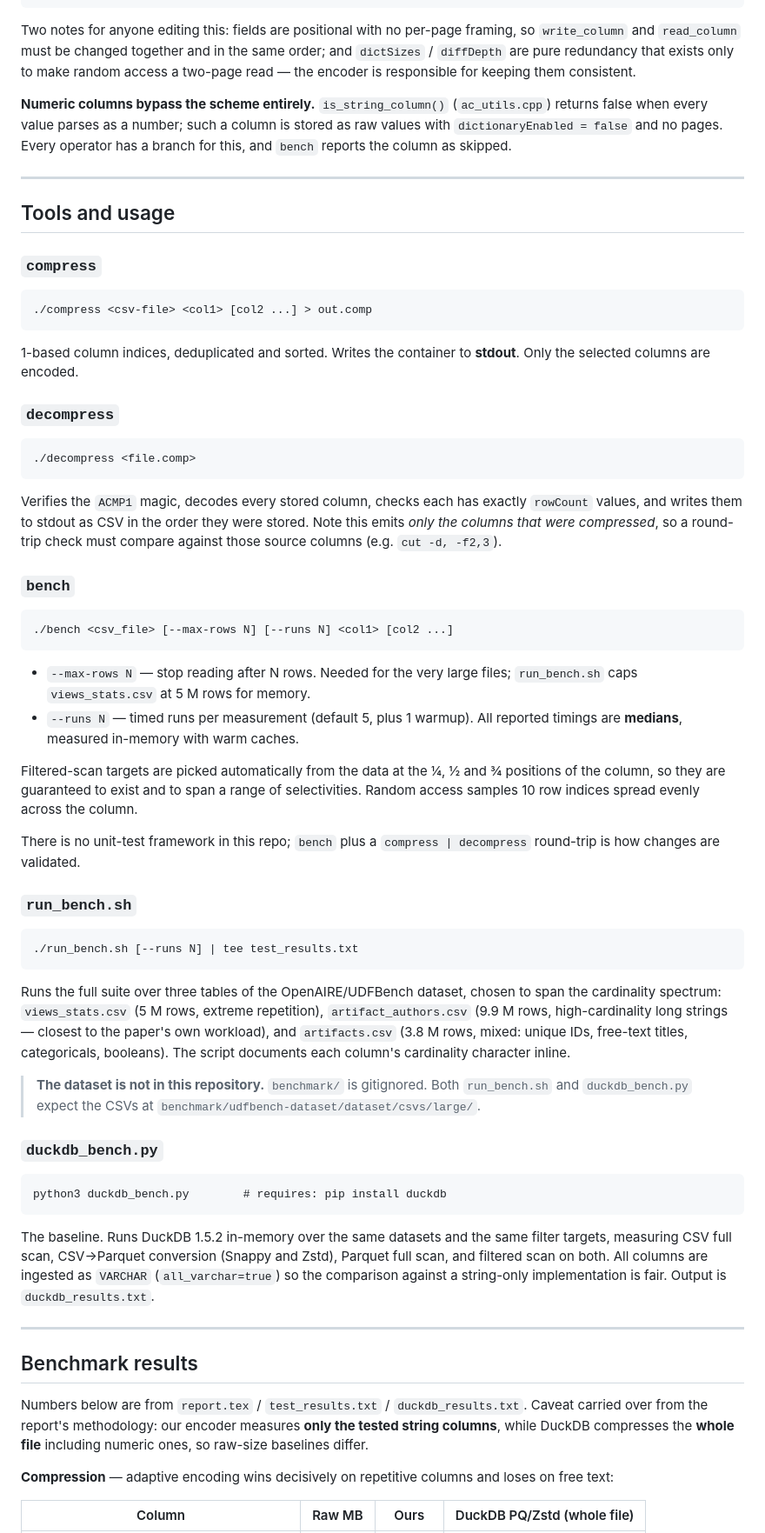
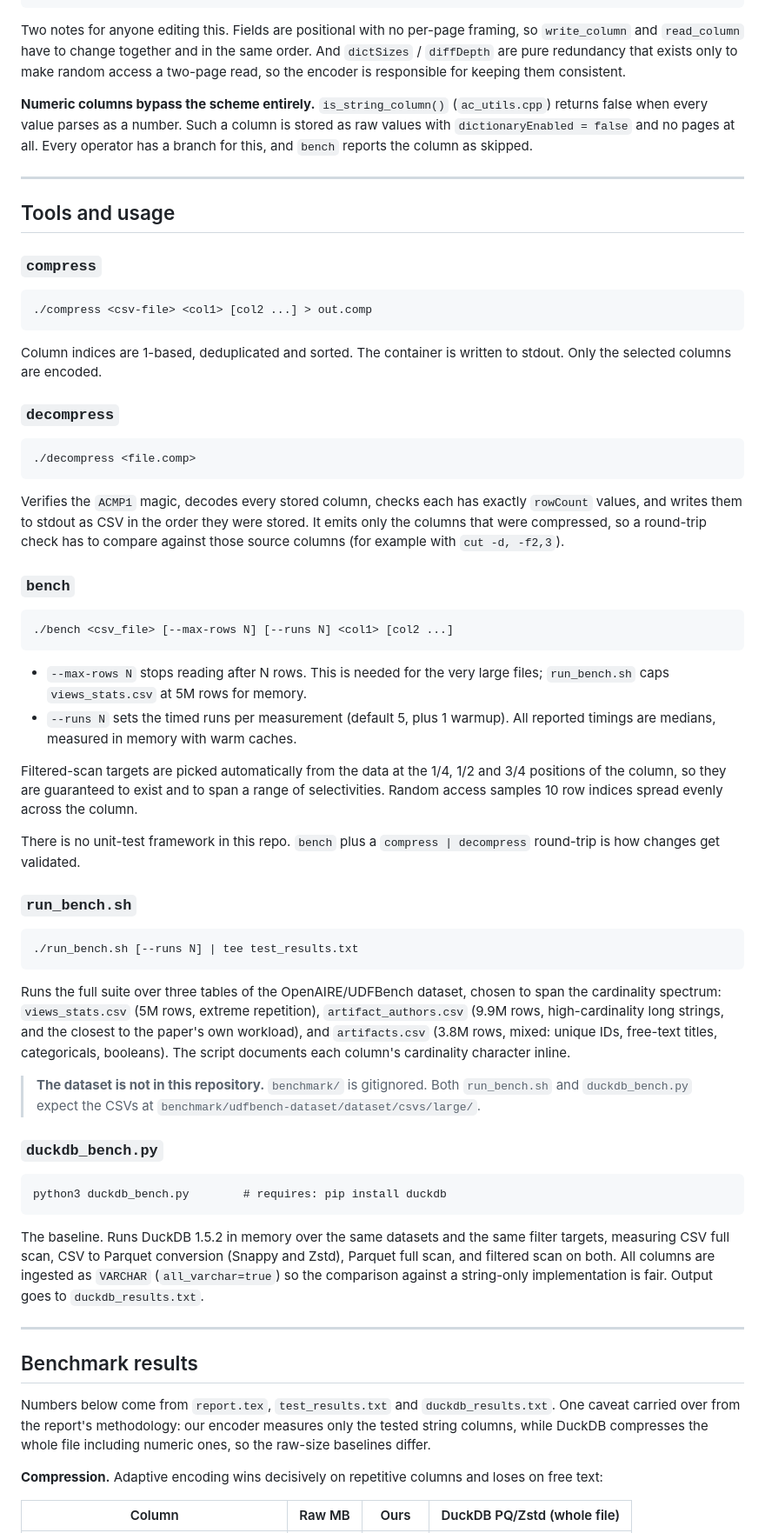
Before and after one commit to gspyrou1/adaptive_compression_implementation, a Markdown page: README.md, the part around one of its changes. Shown at 87% size. GitHub-like rendering.

````diff
--- a/README.md
+++ b/README.md
@@ -341,15 +343,15 @@ PAGE
     offsets         offsetWidth bytes * offsetCount
 ```
 
-Two notes for anyone editing this: fields are positional with no per-page framing, so
-`write_column` and `read_column` must be changed together and in the same order; and
-`dictSizes` / `diffDepth` are pure redundancy that exists only to make random access
-a two-page read — the encoder is responsible for keeping them consistent.
+Two notes for anyone editing this. Fields are positional with no per-page framing, so
+`write_column` and `read_column` have to change together and in the same order. And
+`dictSizes` / `diffDepth` are pure redundancy that exists only to make random access a
+two-page read, so the encoder is responsible for keeping them consistent.
 
-**Numeric columns bypass the scheme entirely.** `is_string_column()`
-(`ac_utils.cpp`) returns false when every value parses as a number; such a column is
-stored as raw values with `dictionaryEnabled = false` and no pages. Every operator
-has a branch for this, and `bench` reports the column as skipped.
+**Numeric columns bypass the scheme entirely.** `is_string_column()` (`ac_utils.cpp`)
+returns false when every value parses as a number. Such a column is stored as raw
+values with `dictionaryEnabled = false` and no pages at all. Every operator has a
+branch for this, and `bench` reports the column as skipped.
 
 ---
 
@@ -361,8 +363,8 @@ has a branch for this, and `bench` reports the column as skipped.
 ./compress <csv-file> <col1> [col2 ...] > out.comp
 ```
 
-1-based column indices, deduplicated and sorted. Writes the container to **stdout**.
-Only the selected columns are encoded.
+Column indices are 1-based, deduplicated and sorted. The container is written to
+stdout. Only the selected columns are encoded.
 
 ### `decompress`
 
@@ -372,8 +374,8 @@ Only the selected columns are encoded.
 
 Verifies the `ACMP1` magic, decodes every stored column, checks each has exactly
 `rowCount` values, and writes them to stdout as CSV in the order they were stored.
-Note this emits *only the columns that were compressed*, so a round-trip check must
-compare against those source columns (e.g. `cut -d, -f2,3`).
+It emits only the columns that were compressed, so a round-trip check has to compare
+against those source columns (for example with `cut -d, -f2,3`).
 
 ### `bench`
 
@@ -381,17 +383,17 @@ compare against those source columns (e.g. `cut -d, -f2,3`).
 ./bench <csv_file> [--max-rows N] [--runs N] <col1> [col2 ...]
 ```
 
-- `--max-rows N` — stop reading after N rows. Needed for the very large files;
-  `run_bench.sh` caps `views_stats.csv` at 5 M rows for memory.
-- `--runs N` — timed runs per measurement (default 5, plus 1 warmup). All reported
-  timings are **medians**, measured in-memory with warm caches.
+- `--max-rows N` stops reading after N rows. This is needed for the very large files;
+  `run_bench.sh` caps `views_stats.csv` at 5M rows for memory.
+- `--runs N` sets the timed runs per measurement (default 5, plus 1 warmup). All
+  reported timings are medians, measured in memory with warm caches.
 
-Filtered-scan targets are picked automatically from the data at the ¼, ½ and ¾
+Filtered-scan targets are picked automatically from the data at the 1/4, 1/2 and 3/4
 positions of the column, so they are guaranteed to exist and to span a range of
 selectivities. Random access samples 10 row indices spread evenly across the column.
 
-There is no unit-test framework in this repo; `bench` plus a `compress | decompress`
-round-trip is how changes are validated.
+There is no unit-test framework in this repo. `bench` plus a `compress | decompress`
+round-trip is how changes get validated.
 
 ### `run_bench.sh`
 
@@ -400,11 +402,11 @@ round-trip is how changes are validated.
 ```
 
 Runs the full suite over three tables of the OpenAIRE/UDFBench dataset, chosen to
-span the cardinality spectrum: `views_stats.csv` (5 M rows, extreme repetition),
-`artifact_authors.csv` (9.9 M rows, high-cardinality long strings — closest to the
-paper's own workload), and `artifacts.csv` (3.8 M rows, mixed: unique IDs, free-text
-titles, categoricals, booleans). The script documents each column's cardinality
-character inline.
+span the cardinality spectrum: `views_stats.csv` (5M rows, extreme repetition),
+`artifact_authors.csv` (9.9M rows, high-cardinality long strings, and the closest to
+the paper's own workload), and `artifacts.csv` (3.8M rows, mixed: unique IDs,
+free-text titles, categoricals, booleans). The script documents each column's
+cardinality character inline.
 
 > **The dataset is not in this repository.** `benchmark/` is gitignored. Both
 > `run_bench.sh` and `duckdb_bench.py` expect the CSVs at
@@ -416,23 +418,23 @@ character inline.
 python3 duckdb_bench.py        # requires: pip install duckdb
 ```
 
-The baseline. Runs DuckDB 1.5.2 in-memory over the same datasets and the same filter
-targets, measuring CSV full scan, CSV→Parquet conversion (Snappy and Zstd), Parquet
-full scan, and filtered scan on both. All columns are ingested as `VARCHAR`
+The baseline. Runs DuckDB 1.5.2 in memory over the same datasets and the same filter
+targets, measuring CSV full scan, CSV to Parquet conversion (Snappy and Zstd),
+Parquet full scan, and filtered scan on both. All columns are ingested as `VARCHAR`
 (`all_varchar=true`) so the comparison against a string-only implementation is fair.
-Output is `duckdb_results.txt`.
+Output goes to `duckdb_results.txt`.
 
 ---
 
 ## Benchmark results
 
-Numbers below are from `report.tex` / `test_results.txt` / `duckdb_results.txt`.
-Caveat carried over from the report's methodology: our encoder measures **only the
-tested string columns**, while DuckDB compresses the **whole file** including
-numeric ones, so raw-size baselines differ.
+Numbers below come from `report.tex`, `test_results.txt` and `duckdb_results.txt`.
+One caveat carried over from the report's methodology: our encoder measures only the
+tested string columns, while DuckDB compresses the whole file including numeric ones,
+so the raw-size baselines differ.
 
-**Compression** — adaptive encoding wins decisively on repetitive columns and loses
-on free text:
+**Compression.** Adaptive encoding wins decisively on repetitive columns and loses on
+free text:
 
 | Column | Raw MB | Ours | DuckDB PQ/Zstd (whole file) |
 |---|---|---|---|
````
Also changed, not shown: other parts of README.md (+152 -150 lines).
